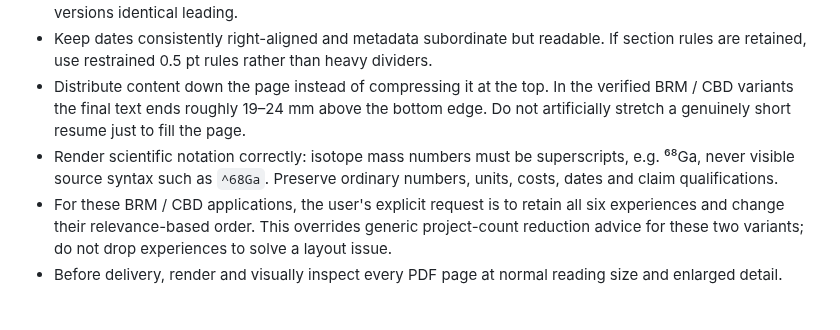
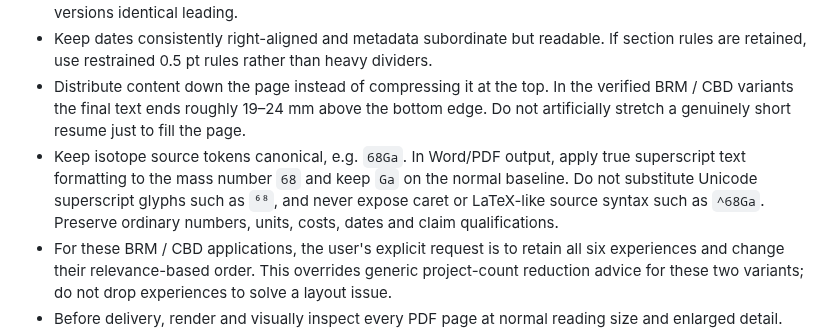
Before and after one commit to Zhangsfish/pre_training, a Markdown page: resume/STYLE.md, the part around the change. Rendered like a GitHub page; blank space fills up the shorter version.

Commit message:
Require true superscript formatting for isotopes

```diff
--- a/resume/STYLE.md
+++ b/resume/STYLE.md
@@ -153,7 +153,7 @@ User-approved priority: human readability comes before maximum density. Keep the
 - Use 14–15 pt body leading, not the previous cramped 12.75 pt. Separate bullets by 1.5–2 pt, projects by 5–7 pt, and metadata from body by 1.5–2 pt. These are tested ranges, not a requirement to give differently sized versions identical leading.
 - Keep dates consistently right-aligned and metadata subordinate but readable. If section rules are retained, use restrained 0.5 pt rules rather than heavy dividers.
 - Distribute content down the page instead of compressing it at the top. In the verified BRM / CBD variants the final text ends roughly 19–24 mm above the bottom edge. Do not artificially stretch a genuinely short resume just to fill the page.
-- Render scientific notation correctly: isotope mass numbers must be superscripts, e.g. ⁶⁸Ga, never visible source syntax such as `^68Ga`. Preserve ordinary numbers, units, costs, dates and claim qualifications.
+- Keep isotope source tokens canonical, e.g. `68Ga`. In Word/PDF output, apply true superscript text formatting to the mass number `68` and keep `Ga` on the normal baseline. Do not substitute Unicode superscript glyphs such as `⁶⁸`, and never expose caret or LaTeX-like source syntax such as `^68Ga`. Preserve ordinary numbers, units, costs, dates and claim qualifications.
 - For these BRM / CBD applications, the user's explicit request is to retain all six experiences and change their relevance-based order. This overrides generic project-count reduction advice for these two variants; do not drop experiences to solve a layout issue.
 - Before delivery, render and visually inspect every PDF page at normal reading size and enlarged detail. Verify no clipping, overlaps, unexpected page breaks, broken superscripts or missing glyphs; confirm six projects, role-specific order, selectable text and links. If the page still cannot fit legibly, discuss content prioritization or a second page rather than silently shrinking type.
 - Keep tailored PDFs and private candidate data out of the public repository. This section records typography requirements only; it does not authorize website changes or deployment.
```
